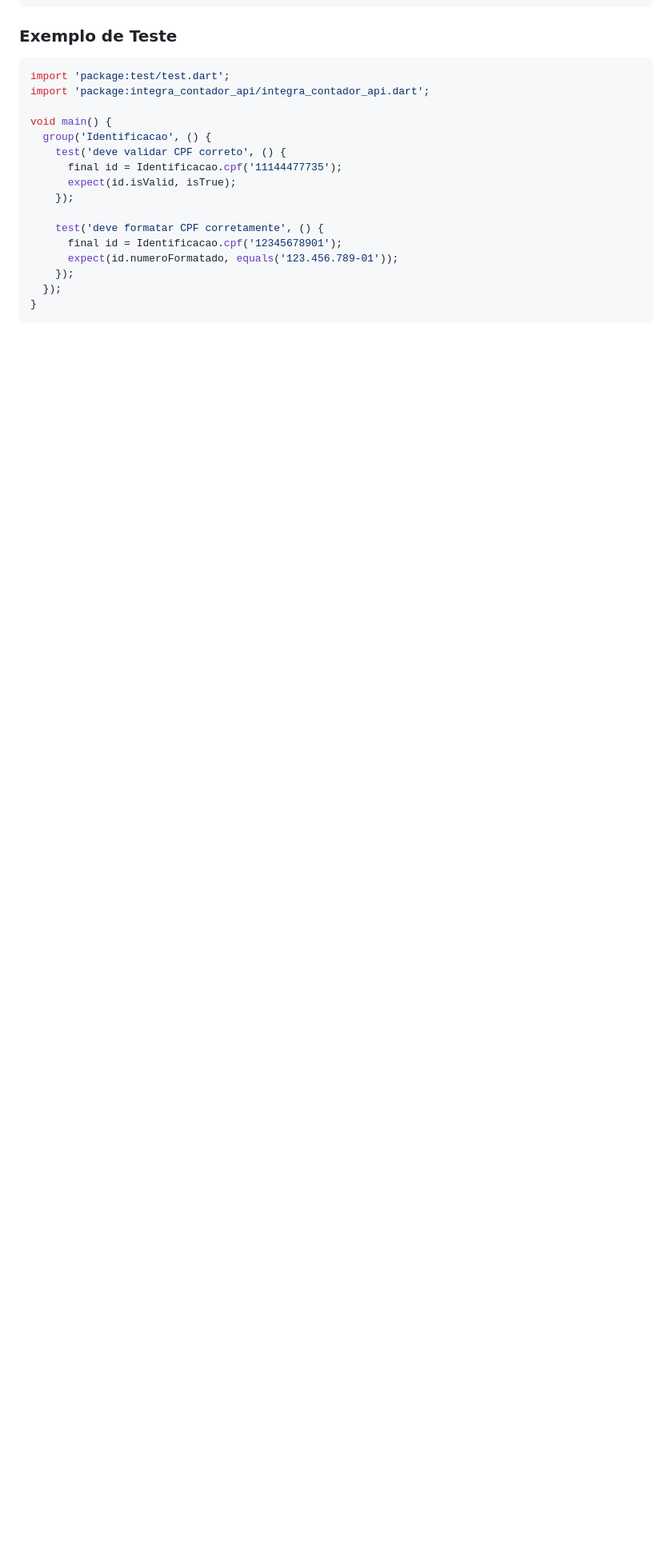
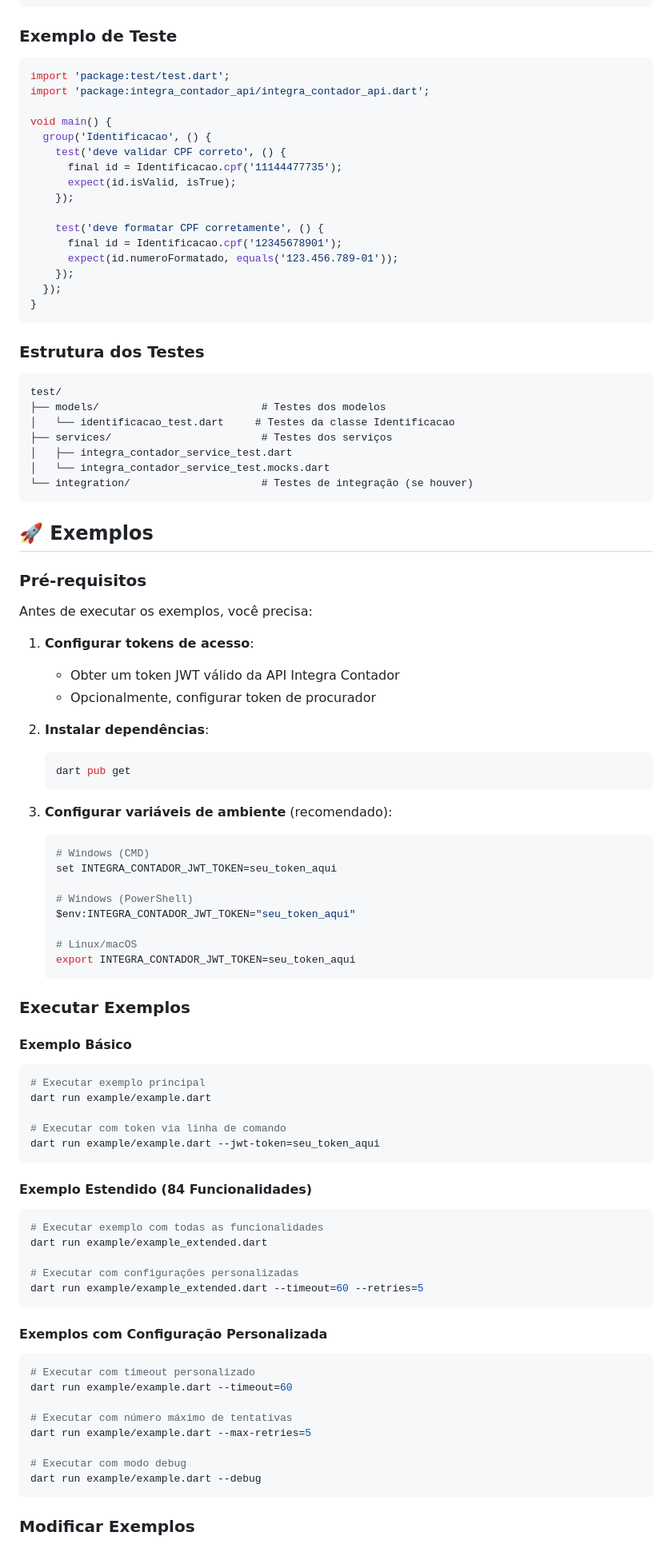
Before and after one commit to MarlonSantosDev/serpro_integra_contador_api, a Markdown page: README.md, the part around one of its changes. Shown at 80% size. GitHub-like rendering; blank space fills up the shorter version.

````diff
--- a/README.md
+++ b/README.md
@@ -361,3 +409,78 @@ void main() {
     });
   });
 }
+```
+
+### Estrutura dos Testes
+
+```
+test/
+├── models/                          # Testes dos modelos
+│   └── identificacao_test.dart     # Testes da classe Identificacao
+├── services/                        # Testes dos serviços
+│   ├── integra_contador_service_test.dart
+│   └── integra_contador_service_test.mocks.dart
+└── integration/                     # Testes de integração (se houver)
+```
+
+## 🚀 Exemplos
+
+### Pré-requisitos
+
+Antes de executar os exemplos, você precisa:
+
+1. **Configurar tokens de acesso**:
+   - Obter um token JWT válido da API Integra Contador
+   - Opcionalmente, configurar token de procurador
+
+2. **Instalar dependências**:
+   ```bash
+   dart pub get
+   ```
+
+3. **Configurar variáveis de ambiente** (recomendado):
+   ```bash
+   # Windows (CMD)
+   set INTEGRA_CONTADOR_JWT_TOKEN=seu_token_aqui
+
+   # Windows (PowerShell)
+   $env:INTEGRA_CONTADOR_JWT_TOKEN="seu_token_aqui"
+
+   # Linux/macOS
+   export INTEGRA_CONTADOR_JWT_TOKEN=seu_token_aqui
+   ```
+
+### Executar Exemplos
+
+#### Exemplo Básico
+```bash
+# Executar exemplo principal
+dart run example/example.dart
+
+# Executar com token via linha de comando
+dart run example/example.dart --jwt-token=seu_token_aqui
+```
+
+#### Exemplo Estendido (84 Funcionalidades)
+```bash
+# Executar exemplo com todas as funcionalidades
+dart run example/example_extended.dart
+
+# Executar com configurações personalizadas
+dart run example/example_extended.dart --timeout=60 --retries=5
+```
+
+#### Exemplos com Configuração Personalizada
+```bash
+# Executar com timeout personalizado
+dart run example/example.dart --timeout=60
+
+# Executar com número máximo de tentativas
+dart run example/example.dart --max-retries=5
+
+# Executar com modo debug
+dart run example/example.dart --debug
+```
+
+### Modificar Exemplos
+
````
Also changed, not shown: other parts of README.md (+150 -13 lines), CHANGELOG.md (deleted, +0 -14 lines).
